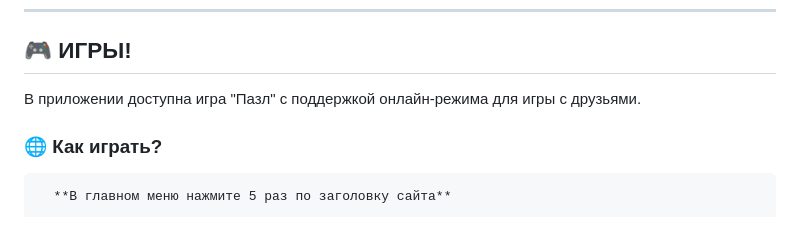
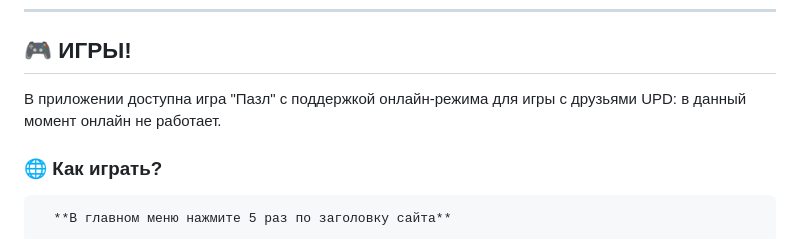
Before and after one commit to kusandra-afk/rule34, a Markdown page: README.md, the part around the change. Rendered like a GitHub page.

```diff
--- a/README.md
+++ b/README.md
@@ -36,7 +36,7 @@
 
 ## 🎮 ИГРЫ!
 
-В приложении доступна игра "Пазл" с поддержкой онлайн-режима для игры с друзьями.
+В приложении доступна игра "Пазл" с поддержкой онлайн-режима для игры с друзьями UPD: в данный момент онлайн не работает.
 
 ### 🌐 Как играть?
 
```
